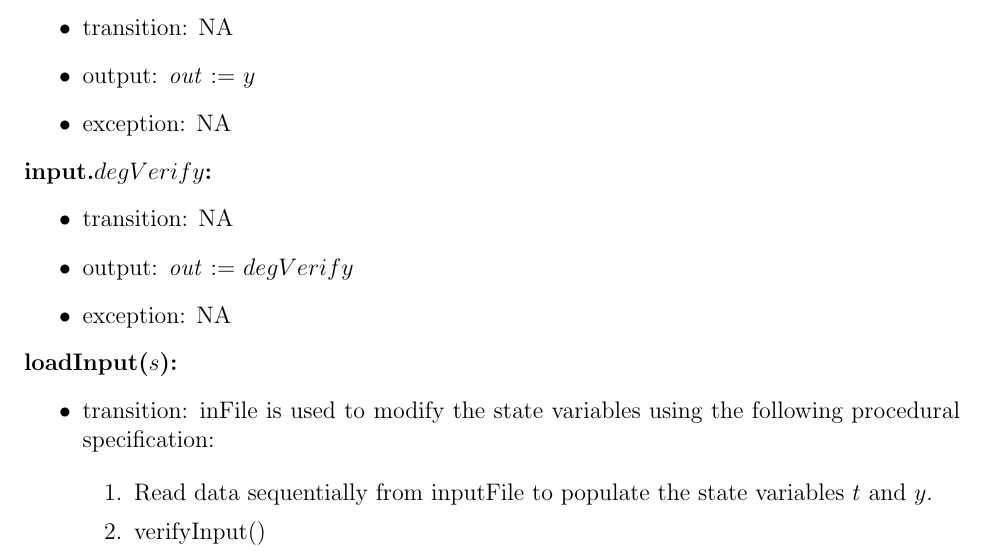
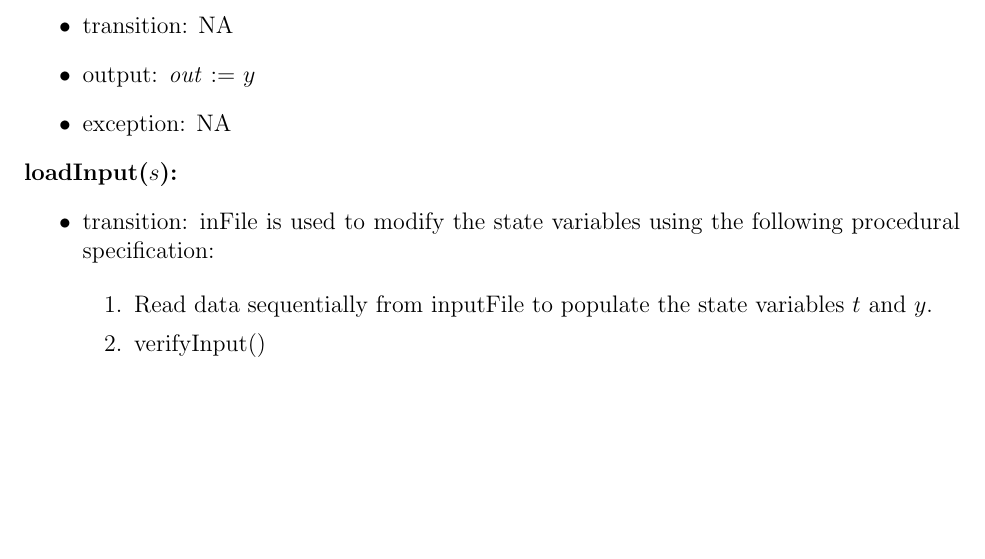
Before and after one commit to Malavika-Srinivasan/CAS741, a LaTeX document (docs/Design/MIS/MIS.tex): part of page 10 of 26, cut so that both start at the same text, the shorter picture padded with empty space. Compiled offline with pdfLaTeX.

Commit message:
Adding changes to MIS

```diff
--- a/docs/Design/MIS/MIS.tex
+++ b/docs/Design/MIS/MIS.tex
@@ -254,13 +254,6 @@ discussed. }
 \begin{itemize}
 	\item transition: NA
 	\item output: \textit{out} := $y$
-	\item exception: NA
-\end{itemize}
-
-\noindent \textbf{input.$degVerify$:}
-\begin{itemize}
-	\item transition: NA
-	\item output: \textit{out} := $degVerify$
 	\item exception: NA
 \end{itemize}
 
```
